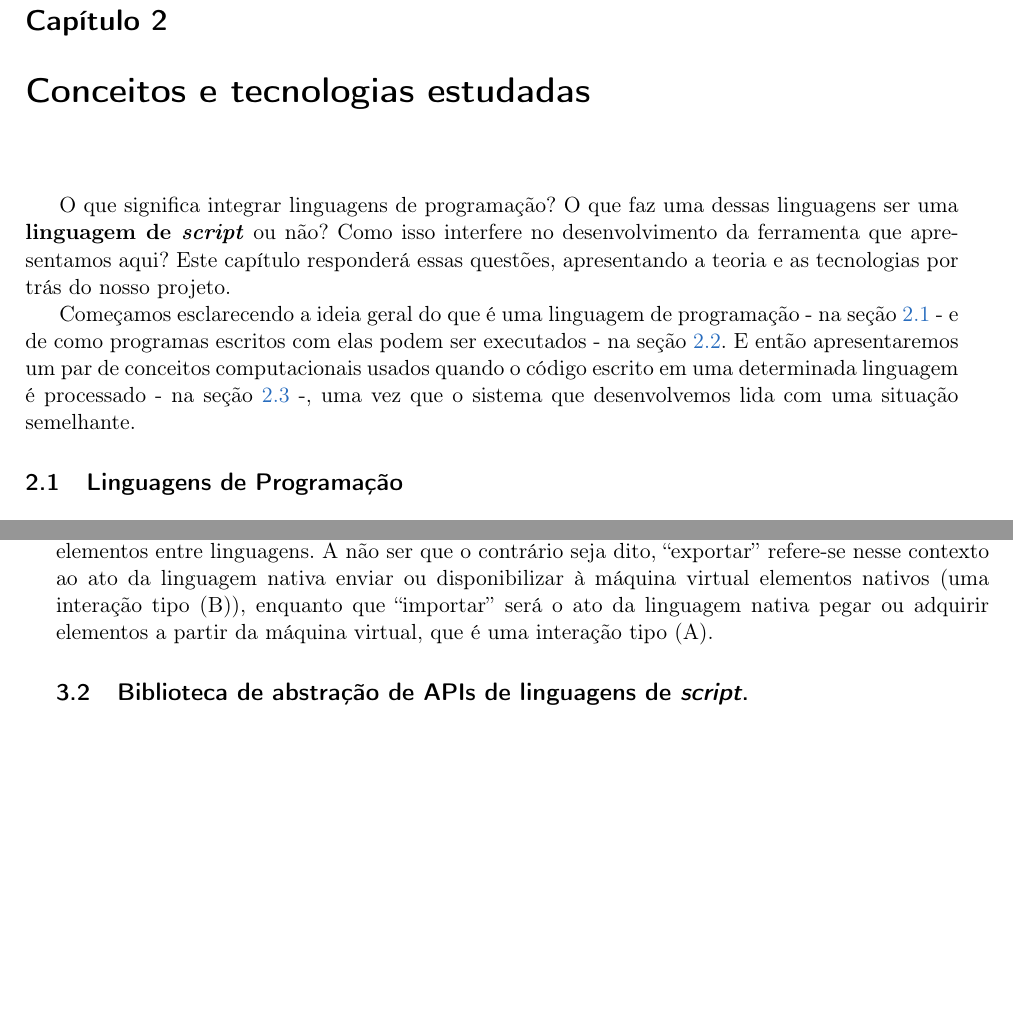
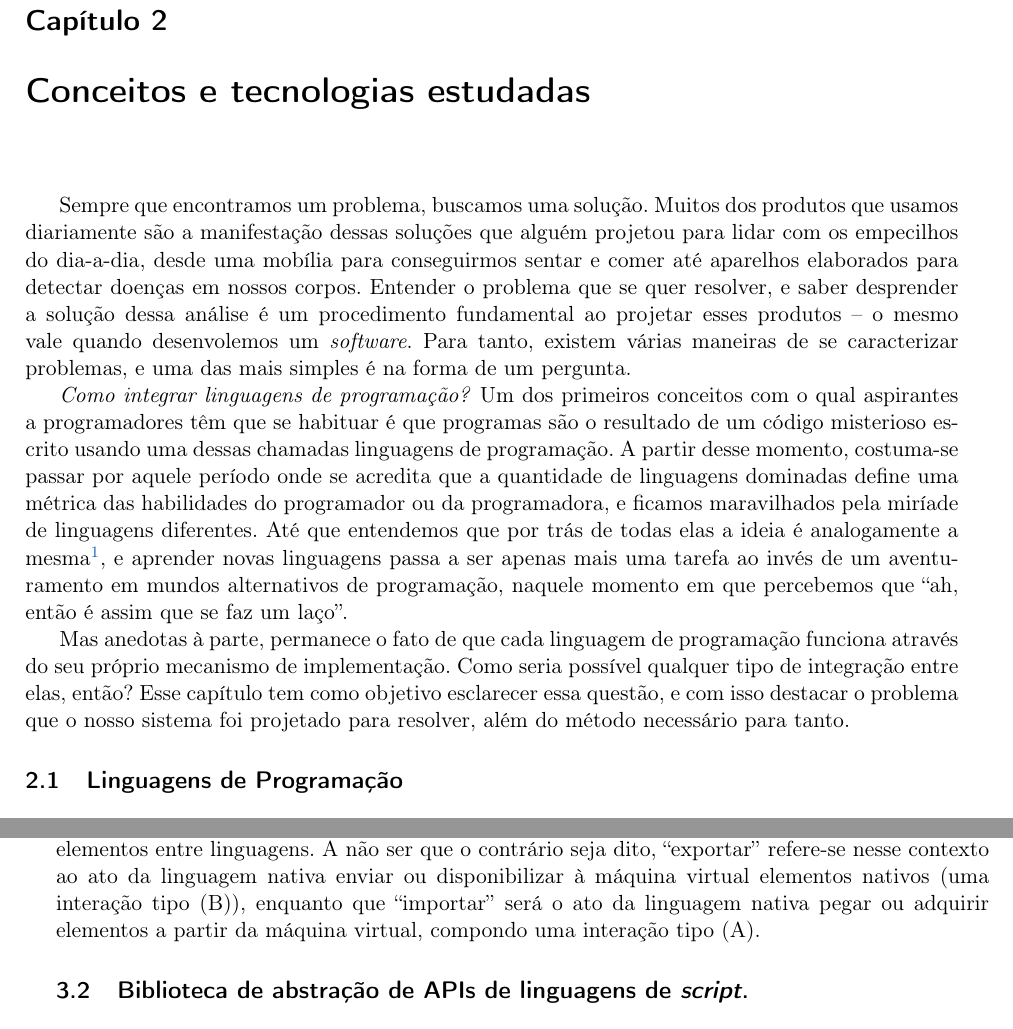
Before and after one commit to Kazuo256/ouroboros-monograph, a LaTeX book (monografia.tex, which reads cap-conceitos.tex, cap-estrutura.tex): two parts of pages 13 and 18 of 43, joined at a grey line, cut so that both start at the same text, the shorter picture padded with empty space. Compiled offline with pdfLaTeX.

Commit message:
Inspiração repentina no capítulo de conceitos

```diff
--- a/cap-conceitos.tex
+++ b/cap-conceitos.tex
@@ -1,20 +1,34 @@
 
 \chapter{Conceitos e tecnologias estudadas}
 \label{cap:conceitos}
+  Sempre que encontramos um problema, buscamos uma solução. Muitos dos produtos
+  que usamos diariamente são a manifestação dessas soluções que alguém projetou
+  para lidar com os empecilhos do dia-a-dia, desde uma mobília para conseguirmos
+  sentar e comer até aparelhos elaborados para detectar doenças em nossos
+  corpos. Entender o problema que se quer resolver, e saber desprender a solução
+  dessa análise é um procedimento fundamental ao projetar esses produtos -- o
+  mesmo vale quando desenvolemos um \textit{software}. Para tanto, existem
+  várias maneiras de se caracterizar problemas, e uma das mais simples é na
+  forma de um pergunta.
 
-  O que significa integrar linguagens de programação? O que faz uma dessas
-  linguagens ser uma \textbf{linguagem de \script{}} ou não? Como isso interfere
-  no desenvolvimento da ferramenta que apresentamos aqui? Este capítulo
-  responderá essas questões, apresentando a teoria e as tecnologias por trás do
-  nosso projeto.
+  \emph{Como integrar linguagens de programação?} Um dos primeiros
+  conceitos com o qual aspirantes a programadores têm que se habituar é que
+  programas são o resultado de um código misterioso escrito usando uma dessas
+  chamadas linguagens de programação. A partir desse momento, costuma-se passar
+  por aquele período onde se acredita que a quantidade de linguagens dominadas
+  define uma métrica das habilidades do programador ou da programadora, e
+  ficamos maravilhados pela miríade de linguagens diferentes. Até que entendemos
+  que por trás de todas elas a ideia é analogamente a mesma\footnotemark{}, e
+  aprender novas linguagens passa a ser apenas mais uma tarefa ao invés de um
+  aventuramento em mundos alternativos de programação, naquele momento em que
+  percebemos que ``ah, então é assim que se faz um laço''.
 
-  Começamos esclarecendo a ideia geral do que é uma linguagem de programação -
-  na seção \ref{cap:conceitos:linguagens} - e de como programas escritos com
-  elas podem ser executados - na seção \ref{cap:conceitos:compiladores}.
-  E então apresentaremos um par de conceitos computacionais usados
-  quando o código escrito em uma determinada linguagem é processado - na seção
-  \ref{cap:conceitos:gramaticas} -, uma vez que o sistema que desenvolvemos lida
-  com uma situação semelhante.
+  Mas anedotas à parte, permanece o fato de que cada linguagem de programação
+  funciona através do seu próprio mecanismo de implementação. Como seria
+  possível qualquer tipo de integração entre elas, então? Esse capítulo tem
+  como objetivo esclarecer essa questão, e com isso destacar o problema que
+  o nosso sistema foi projetado para resolver, além do método necessário para
+  tanto.
 
   \section{Linguagens de Programação}
   \label{cap:conceitos:linguagens}
--- a/cap-estrutura.tex
+++ b/cap-estrutura.tex
@@ -74,7 +75,7 @@
     linguagem nativa enviar ou disponibilizar à máquina virtual elementos
     nativos (uma interação tipo (B)), enquanto que ``importar'' será o ato
     da linguagem nativa pegar ou adquirir elementos a partir da máquina virtual,
-    que é uma interação tipo (A).
+    compondo uma interação tipo (A).
 
   \section{Biblioteca de abstração de APIs de linguagens de \emph{script}.}
   \label{sec:estrutura:opa}
```
Also changed, not shown: TODO.txt (+8 -0 lines), cap-atividades.tex (+1 -1 lines), cap-estrutura.tex (1 more changed lines).
